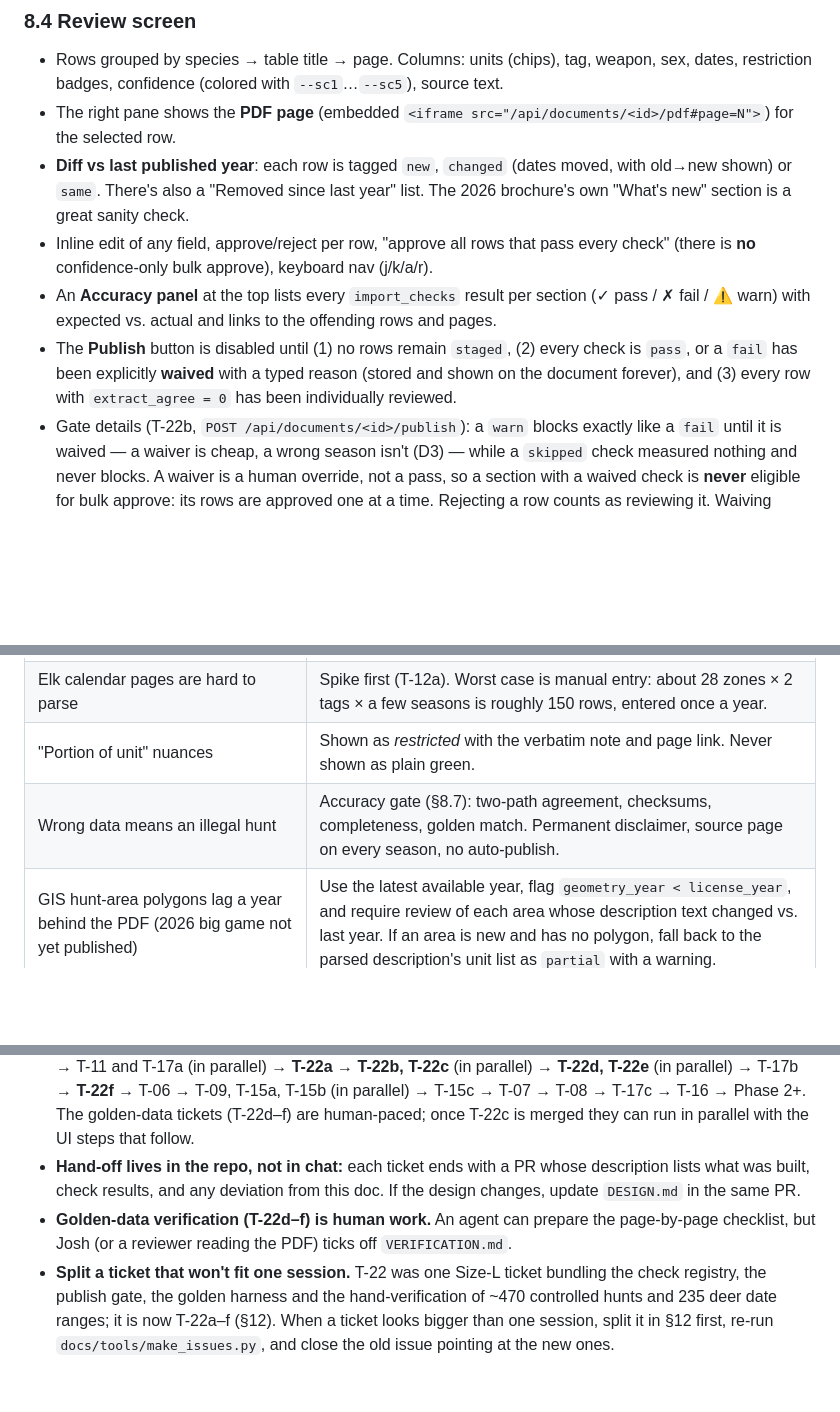
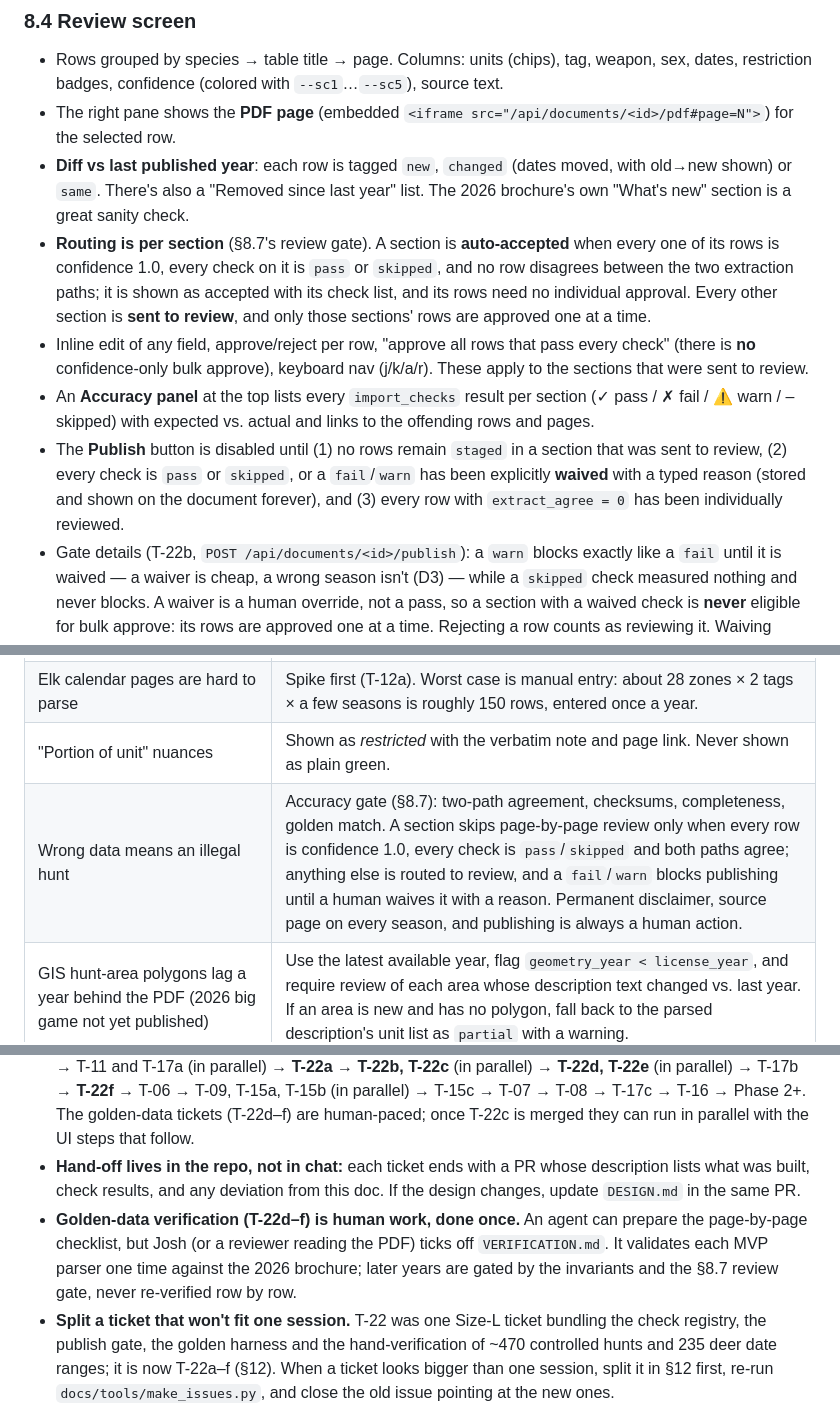
Before and after one commit to joshualaney23/Idaho-Hunt-Planner, a Markdown page: docs/DESIGN.md, 3 parts joined by grey strips. Rendered like a GitHub page; blank space fills up the shorter version.

```diff
--- a/docs/DESIGN.md
+++ b/docs/DESIGN.md
@@ -585,9 +585,10 @@ check, never a failed import.
 - Rows grouped by species → table title → page. Columns: units (chips), tag, weapon, sex, dates, restriction badges, confidence (colored with `--sc1`…`--sc5`), source text.
 - The right pane shows the **PDF page** (embedded `<iframe src="/api/documents/<id>/pdf#page=N">`) for the selected row.
 - **Diff vs last published year**: each row is tagged `new`, `changed` (dates moved, with old→new shown) or `same`. There's also a "Removed since last year" list. The 2026 brochure's own "What's new" section is a great sanity check.
-- Inline edit of any field, approve/reject per row, "approve all rows that pass every check" (there is **no** confidence-only bulk approve), keyboard nav (j/k/a/r).
-- An **Accuracy panel** at the top lists every `import_checks` result per section (✓ pass / ✗ fail / ⚠ warn) with expected vs. actual and links to the offending rows and pages.
-- The **Publish** button is disabled until (1) no rows remain `staged`, (2) every check is `pass`, or a `fail` has been explicitly **waived** with a typed reason (stored and shown on the document forever), and (3) every row with `extract_agree = 0` has been individually reviewed.
+- **Routing is per section** (§8.7's review gate). A section is **auto-accepted** when every one of its rows is confidence 1.0, every check on it is `pass` or `skipped`, and no row disagrees between the two extraction paths; it is shown as accepted with its check list, and its rows need no individual approval. Every other section is **sent to review**, and only those sections' rows are approved one at a time.
+- Inline edit of any field, approve/reject per row, "approve all rows that pass every check" (there is **no** confidence-only bulk approve), keyboard nav (j/k/a/r). These apply to the sections that were sent to review.
+- An **Accuracy panel** at the top lists every `import_checks` result per section (✓ pass / ✗ fail / ⚠ warn / – skipped) with expected vs. actual and links to the offending rows and pages.
+- The **Publish** button is disabled until (1) no rows remain `staged` in a section that was sent to review, (2) every check is `pass` or `skipped`, or a `fail`/`warn` has been explicitly **waived** with a typed reason (stored and shown on the document forever), and (3) every row with `extract_agree = 0` has been individually reviewed.
 - Gate details (T-22b, `POST /api/documents/<id>/publish`): a `warn` blocks exactly like a `fail` until it is waived — a waiver is cheap, a wrong season isn't (D3) — while a `skipped` check measured nothing and never blocks. A waiver is a human override, not a pass, so a section with a waived check is **never** eligible for bulk approve: its rows are approved one at a time. Rejecting a row counts as reviewing it. Waiving stores the reason, who waived it and when (`waive_reason`, `waived_by`, `waived_at`); an empty reason is a 400 `missing_reason`, and a blocked publish is a 409 `publish_blocked` naming every blocking check and row id.
 
 ### 8.5 Supersession
@@ -670,7 +671,7 @@ Dependency graph: `T-01 → {T-02, T-04} ; T-02 → {T-03 → T-07, T-17b} ; T-0
 | IDFG changes the PDF layout | Parsers are per-section and fixture-tested. The review screen catches drift. Manual/CSV fallback. Parser version is stored per document. |
 | Elk calendar pages are hard to parse | Spike first (T-12a). Worst case is manual entry: about 28 zones × 2 tags × a few seasons is roughly 150 rows, entered once a year. |
 | "Portion of unit" nuances | Shown as *restricted* with the verbatim note and page link. Never shown as plain green. |
-| Wrong data means an illegal hunt | Accuracy gate (§8.7): two-path agreement, checksums, completeness, golden match. Permanent disclaimer, source page on every season, no auto-publish. |
+| Wrong data means an illegal hunt | Accuracy gate (§8.7): two-path agreement, checksums, completeness, golden match. A section skips page-by-page review only when every row is confidence 1.0, every check is `pass`/`skipped` and both paths agree; anything else is routed to review, and a `fail`/`warn` blocks publishing until a human waives it with a reason. Permanent disclaimer, source page on every season, and publishing is always a human action. |
 | GIS hunt-area polygons lag a year behind the PDF (2026 big game not yet published) | Use the latest available year, flag `geometry_year < license_year`, and require review of each area whose description text changed vs. last year. If an area is new and has no polygon, fall back to the parsed description's unit list as `partial` with a warning. |
 | Upland county / region overlays are approximate | Partial coverage → restricted plus a note naming the counties/regions. |
 | Predatory/unprotected rules are prose, not tables | A small curated parser for the named species lists, plus a **mandatory** golden file. Any change in the prose year over year fails the check and must be reviewed. |
@@ -1146,7 +1148,7 @@ Each ticket is self-contained for a coding agent. **Every agent reads `docs/AGEN
 - **Merge before you build on it.** Start a ticket only after its dependencies' PRs are merged into `main`.
 - **Order** (every step's dependencies are in earlier steps): T-01 → T-02, T-03, T-05 (in parallel) → T-04 → T-10 → T-11 and T-17a (in parallel) → **T-22a** → **T-22b, T-22c** (in parallel) → **T-22d, T-22e** (in parallel) → T-17b → **T-22f** → T-06 → T-09, T-15a, T-15b (in parallel) → T-15c → T-07 → T-08 → T-17c → T-16 → Phase 2+. The golden-data tickets (T-22d–f) are human-paced; once T-22c is merged they can run in parallel with the UI steps that follow.
 - **Hand-off lives in the repo, not in chat:** each ticket ends with a PR whose description lists what was built, check results, and any deviation from this doc. If the design changes, update `DESIGN.md` in the same PR.
-- **Golden-data verification (T-22d–f) is human work.** An agent can prepare the page-by-page checklist, but Josh (or a reviewer reading the PDF) ticks off `VERIFICATION.md`.
+- **Golden-data verification (T-22d–f) is human work, done once.** An agent can prepare the page-by-page checklist, but Josh (or a reviewer reading the PDF) ticks off `VERIFICATION.md`. It validates each MVP parser one time against the 2026 brochure; later years are gated by the invariants and the §8.7 review gate, never re-verified row by row.
 - **Split a ticket that won't fit one session.** T-22 was one Size-L ticket bundling the check registry, the publish gate, the golden harness and the hand-verification of ~470 controlled hunts and 235 deer date ranges; it is now T-22a–f (§12). When a ticket looks bigger than one session, split it in §12 first, re-run `docs/tools/make_issues.py`, and close the old issue pointing at the new ones.
 
 **Ticket → GitHub issue map.** Every ticket in §12 is a GitHub issue with the ticket text verbatim, acceptance criteria as a checklist, labels (`phase:*`, `size:*`, area), a phase milestone, and native "blocked by" links. Issue numbers match ticket numbers through T-16, then shift by one from T-17a onward; later additions take the next free number instead (T-27 = #36, T-22a–f = #45–#50, T-28 = #54, T-29 = #69, T-30 = #72). The original T-22 (#24) was closed as superseded when it was split into T-22a–f. `docs/tools/make_issues.py --link` re-syncs the issue bodies after a ticket is edited here.
```
Also changed, not shown: other parts of docs/DESIGN.md (+12 -11 lines).
